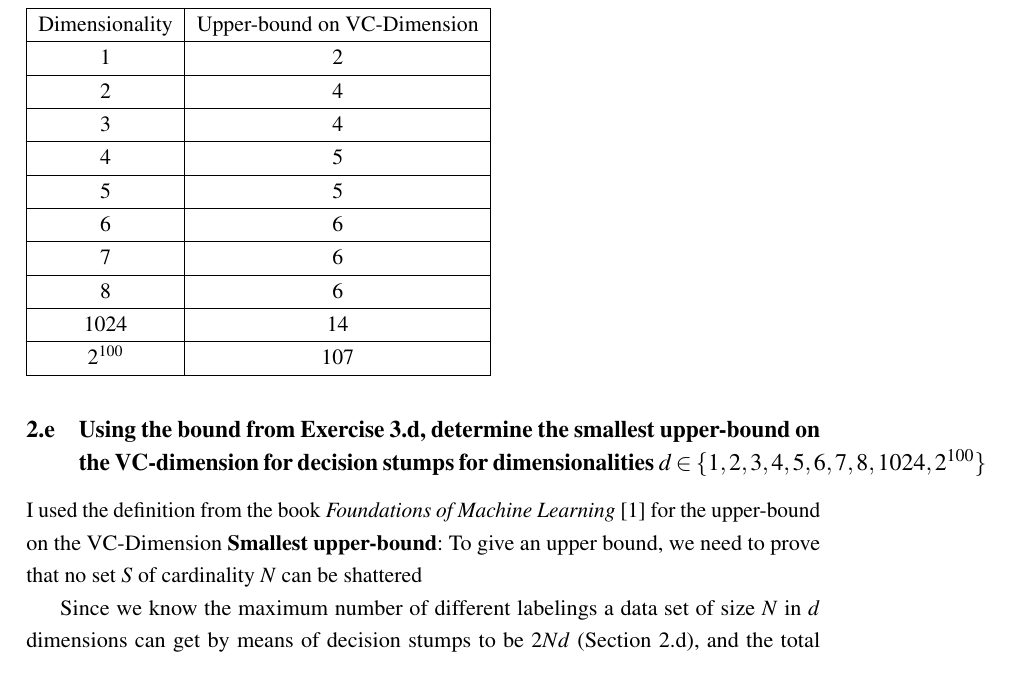
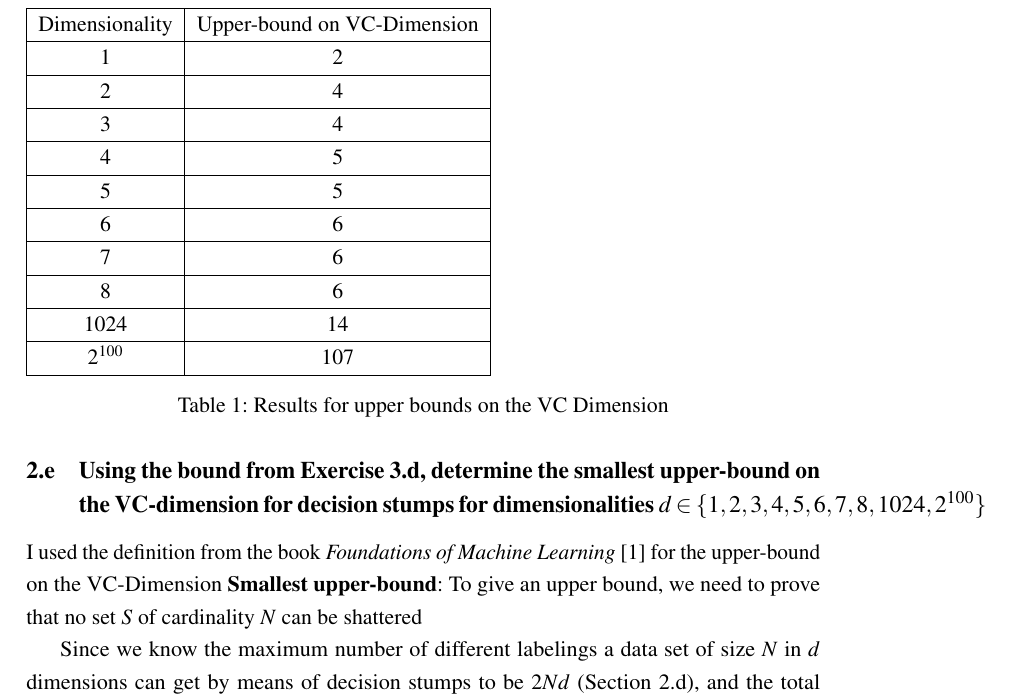
Before and after one commit to Frans-db/ml2.final-assignment, a LaTeX document (report/main.tex): part of page 7 of 7, cut so that both start at the same text. The pictures show the PDF file report/main.pdf that the author committed with the source.

Commit message:
added caption to table

```diff
--- a/report/main.tex
+++ b/report/main.tex
@@ -198,7 +198,7 @@ Since we know the maximum number of different labelings a data set of size $N$ i
 
 Since I could not find an analytical solution to this I decided to solve it programmatically. The results can be seen in Table \ref{tab:upper-bound-vc}.
 
-\begin{table}
+\begin{table*}
     \begin{tabular}{|c|c|}
     \hline
     Dimensionality & Upper-bound on VC-Dimension \\ \hline
@@ -214,8 +214,9 @@ Since I could not find an analytical solution to this I decided to solve it prog
     $2^{100}$        & 107 \\
     \hline
     \end{tabular}
+    \caption{Results for upper bounds on the VC Dimension}
     \label{tab:upper-bound-vc}
-\end{table}
+\end{table*}
 
 To me one interesting thing about these results is that they did not seem to agree with some other results I had found online. \href{https://people.csail.mit.edu/alinush/6.867-fall-2013/2013.10.22.w8.tu-lecture-13-generalization-part-2.pdf}{These slides} mentions the growth should be proportional to $\log(d)$, which it is. But \href{http://courses.cms.caltech.edu/cs253/hw/hw2.pdf}{This homework assignment} gives an upper bound on the VC dimension of $2(\log_2(d) + 1)$.
 
```
Also changed, not shown: report/main.pdf.
